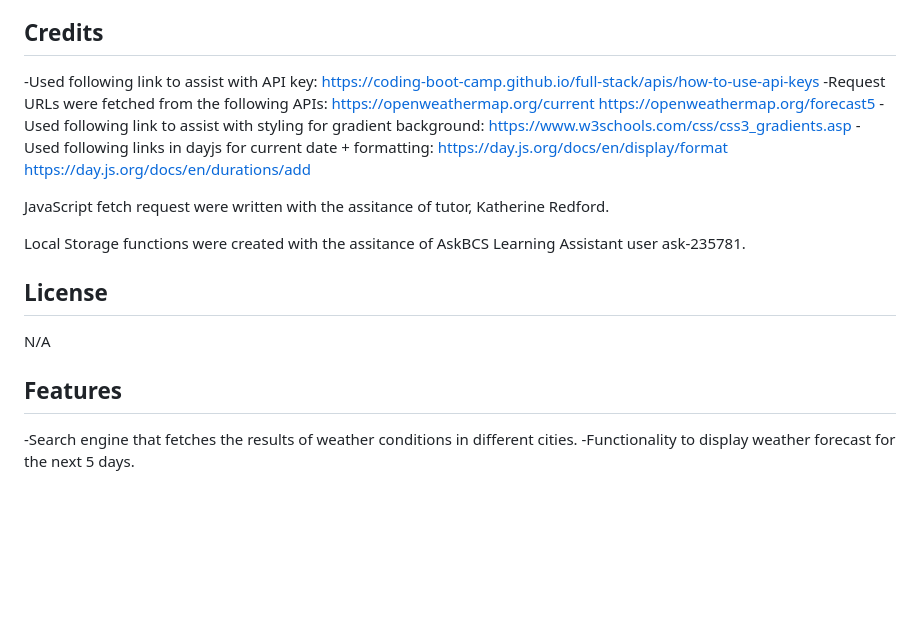
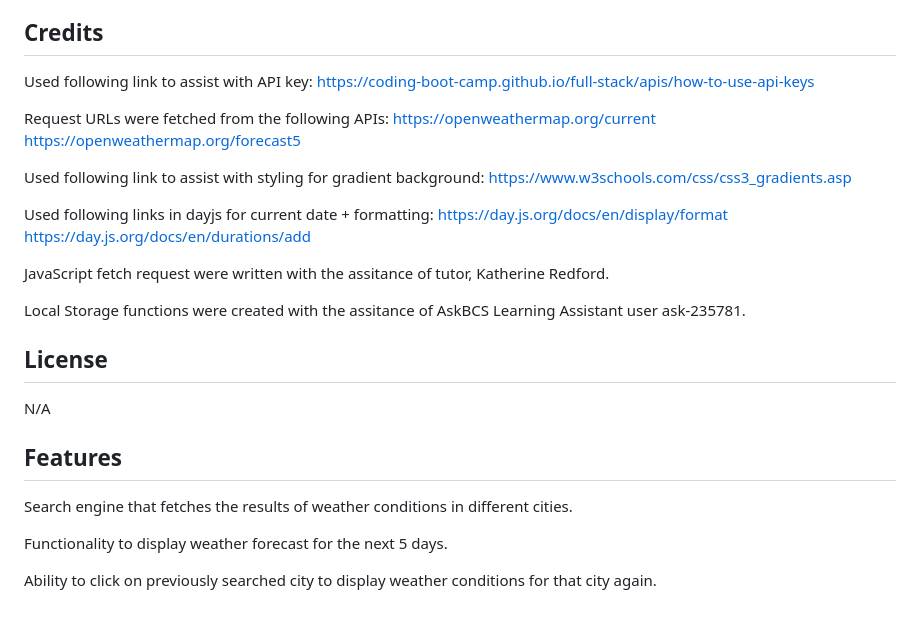
Before and after one commit to snastacia/Weather-Dashboard-Challenge-6, a Markdown page: README.md, the part around the change. Rendered like a GitHub page; blank space fills up the shorter version.

Commit message:
made a few changes to readme

```diff
--- a/README.md
+++ b/README.md
@@ -44,14 +44,17 @@ Right below that, you'll see a 5-Day Forecrast section that will present you wit
 
 ## Credits
 
--Used following link to assist with API key:
+Used following link to assist with API key:
 https://coding-boot-camp.github.io/full-stack/apis/how-to-use-api-keys
--Request URLs were fetched from the following APIs:
+
+Request URLs were fetched from the following APIs:
 https://openweathermap.org/current
 https://openweathermap.org/forecast5
--Used following link to assist with styling for gradient background:
+
+Used following link to assist with styling for gradient background:
 https://www.w3schools.com/css/css3_gradients.asp
--Used following links in dayjs for current date + formatting:
+
+Used following links in dayjs for current date + formatting:
 https://day.js.org/docs/en/display/format
 https://day.js.org/docs/en/durations/add
 
@@ -65,5 +68,8 @@ N/A
 
 ## Features
 
--Search engine that fetches the results of weather conditions in different cities.
--Functionality to display weather forecast for the next 5 days.
+Search engine that fetches the results of weather conditions in different cities.
+
+Functionality to display weather forecast for the next 5 days.
+
+Ability to click on previously searched city to display weather conditions for that city again.
```
